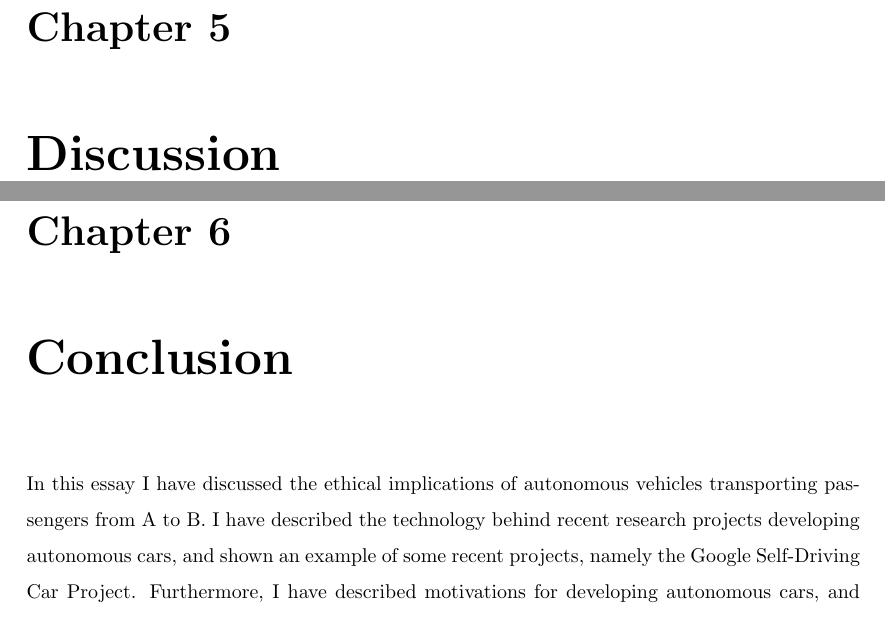
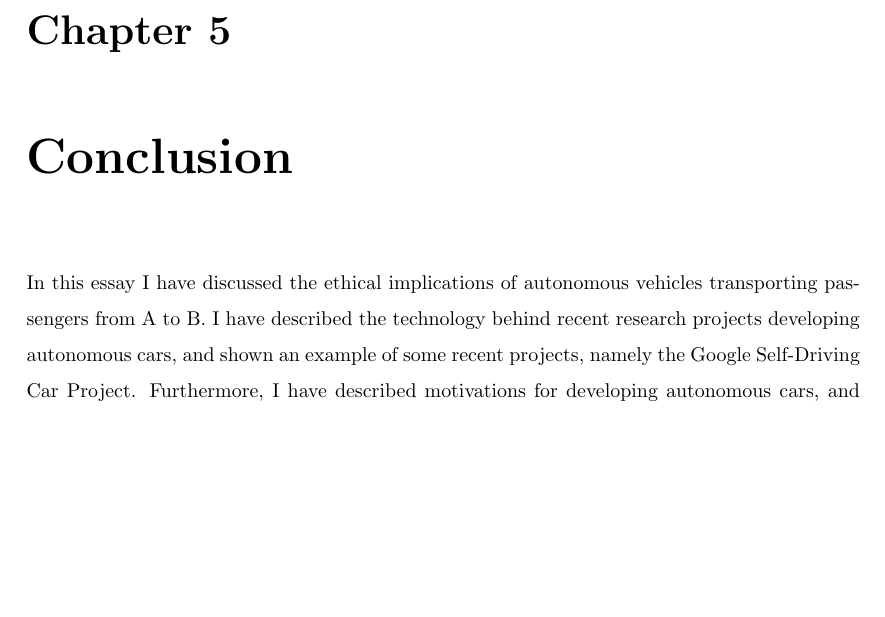
Before and after one commit to andersfischernielsen/Reflections-on-IT, a LaTeX thesis (tex/cars.tex, which reads tex/chapter4.tex, tex/chapter5.tex): two parts of pages 18 and 19 of 19 before the commit and part of page 18 of 18 after it, the two joined at a grey line, cut so that both start at the same text, the shorter picture padded with empty space. Compiled offline with pdfLaTeX.

Commit message:
Reordered structure.

```diff
--- a/tex/chapter4.tex
+++ b/tex/chapter4.tex
@@ -1 +1,3 @@
-\chapter{Discussion}
+\chapter{Conclusion}
+
+In this essay I have discussed the ethical implications of autonomous vehicles transporting passengers from A to B. I have described the technology behind recent research projects developing autonomous cars, and shown an example of some recent projects, namely the Google Self-Driving Car Project. Furthermore, I have described motivations for developing autonomous cars, and the benefits they could bring.
--- a/tex/chapter5.tex
+++ /dev/null
@@ -1,3 +0,0 @@
-\chapter{Conclusion}
-
-In this essay I have discussed the ethical implications of autonomous vehicles transporting passengers from A to B. I have described the technology behind recent research projects developing autonomous cars, and shown an example of some recent projects, namely the Google Self-Driving Car Project. Furthermore, I have described motivations for developing autonomous cars, and the benefits they could bring.
```
Also changed, not shown: tex/cars.tex (+0 -1 lines), tex/cars.pdf, tex/chapter4.tex (6 more changed lines), tex/chapter5.tex (6 more changed lines).
